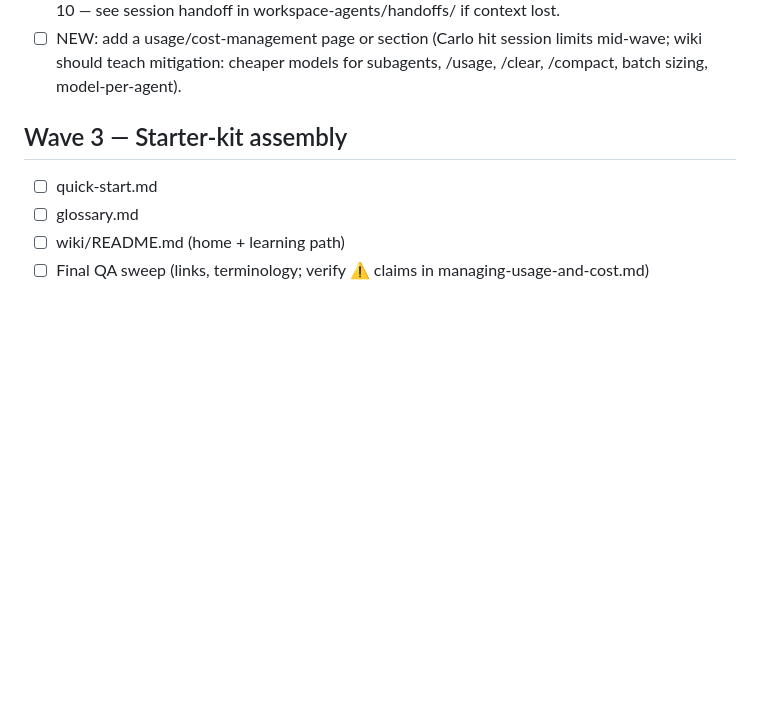
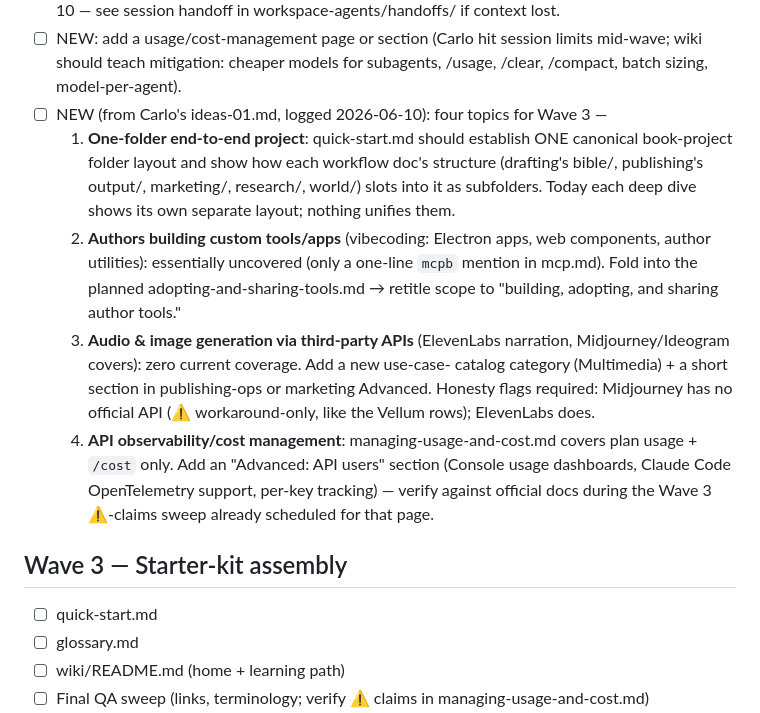
Before and after one commit to blossomz37/claude-fable-starter-2026-06-10, a Markdown page: workspace-agents/PROGRESS.md, the part around the change. Drawn GitHub-style; blank space fills up the shorter version.

Commit message:
Update PROGRESS: log ideas-01.md topics with Wave 3 integration targets
Co-Authored-By: Claude Fable 5 <noreply@anthropic.com>

```diff
--- a/workspace-agents/PROGRESS.md
+++ b/workspace-agents/PROGRESS.md
@@ -38,6 +38,27 @@ Legend: ☐ not started · ◐ in progress · ☑ done (orchestrator-reviewed)
 - ☐ NEW: add a usage/cost-management page or section (Carlo hit session limits
   mid-wave; wiki should teach mitigation: cheaper models for subagents,
   /usage, /clear, /compact, batch sizing, model-per-agent).
+- ☐ NEW (from Carlo's ideas-01.md, logged 2026-06-10): four topics for Wave 3 —
+  1. **One-folder end-to-end project**: quick-start.md should establish ONE
+     canonical book-project folder layout and show how each workflow doc's
+     structure (drafting's bible/, publishing's output/, marketing/, research/,
+     world/) slots into it as subfolders. Today each deep dive shows its own
+     separate layout; nothing unifies them.
+  2. **Authors building custom tools/apps** (vibecoding: Electron apps, web
+     components, author utilities): essentially uncovered (only a one-line
+     `mcpb` mention in mcp.md). Fold into the planned
+     adopting-and-sharing-tools.md → retitle scope to "building, adopting, and
+     sharing author tools."
+  3. **Audio & image generation via third-party APIs** (ElevenLabs narration,
+     Midjourney/Ideogram covers): zero current coverage. Add a new use-case-
+     catalog category (Multimedia) + a short section in publishing-ops or
+     marketing Advanced. Honesty flags required: Midjourney has no official
+     API (⚠️ workaround-only, like the Vellum rows); ElevenLabs does.
+  4. **API observability/cost management**: managing-usage-and-cost.md covers
+     plan usage + `/cost` only. Add an "Advanced: API users" section (Console
+     usage dashboards, Claude Code OpenTelemetry support, per-key tracking) —
+     verify against official docs during the Wave 3 ⚠️-claims sweep already
+     scheduled for that page.
 
 ## Wave 3 — Starter-kit assembly
 - ☐ quick-start.md
```
